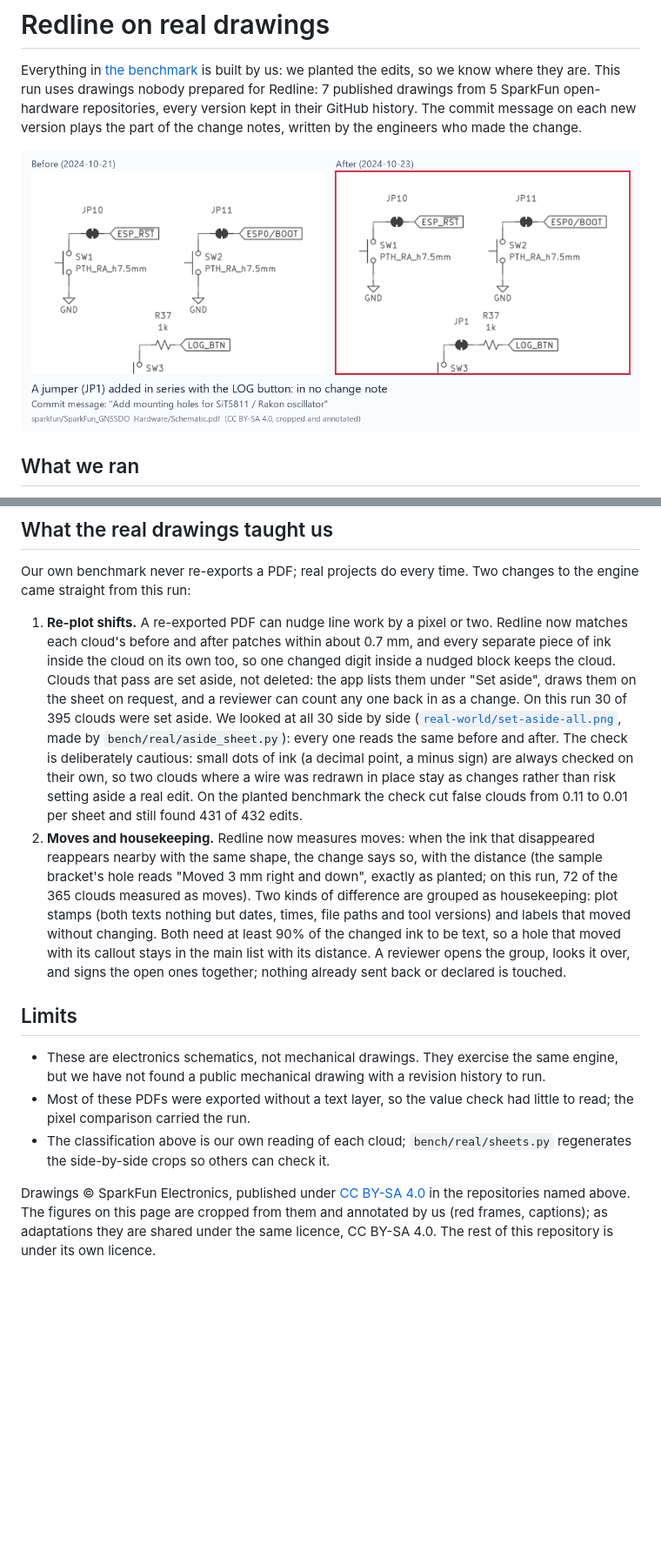
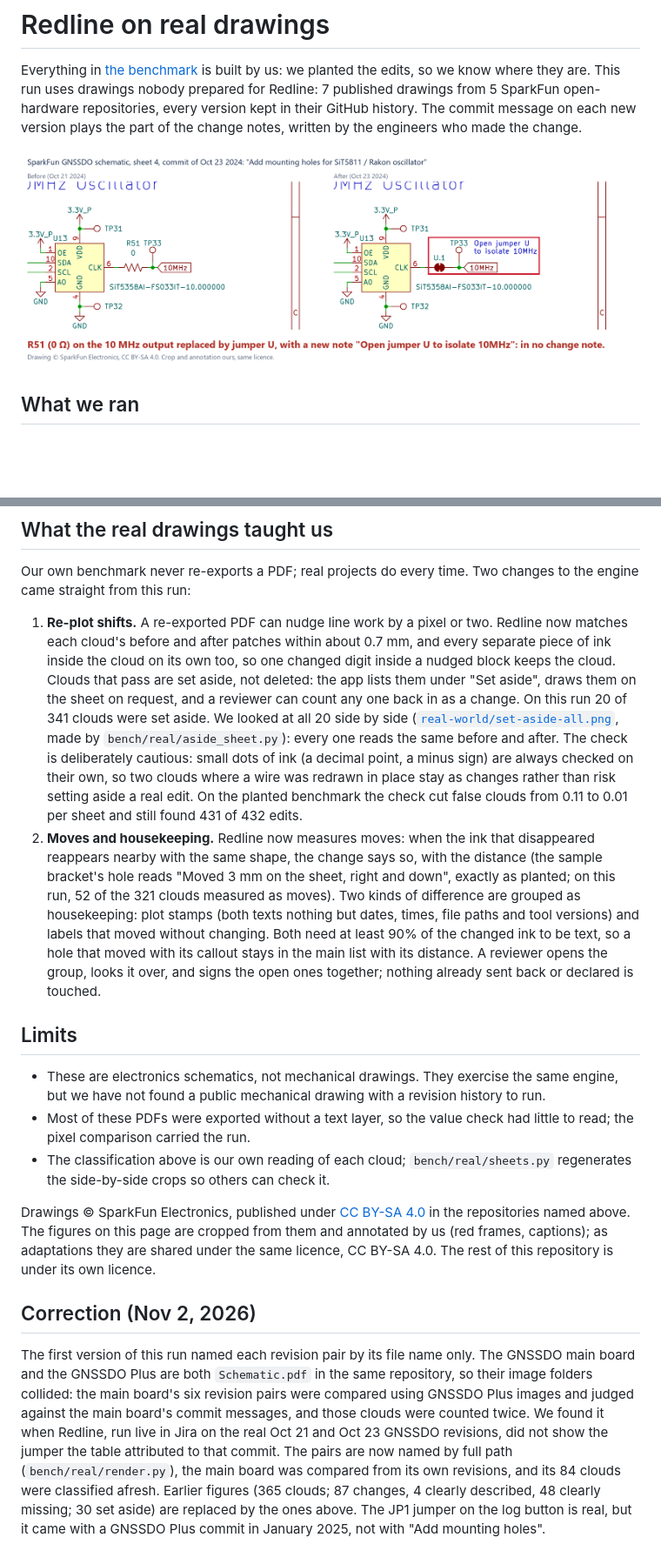
Before and after one commit to RohanGlitched/redline, a Markdown page: docs/real-world-run.md, 2 parts joined by grey strips. Shown at 87% size. GitHub-like rendering; pictures changed too: docs/real-world/gnssdo-jumper-added.png (deleted), docs/real-world/gnssdo-jumper-u.png (added); blank space fills up the shorter version.

```diff
--- a/docs/real-world-run.md
+++ b/docs/real-world-run.md
@@ -2,7 +2,7 @@
 
 Everything in [the benchmark](../bench/README.md) is built by us: we planted the edits, so we know where they are. This run uses drawings nobody prepared for Redline: 7 published drawings from 5 SparkFun open-hardware repositories, every version kept in their GitHub history. The commit message on each new version plays the part of the change notes, written by the engineers who made the change.
 
-![A jumper added in series with the log button, under a commit message about mounting holes](real-world/gnssdo-jumper-added.png)
+![R51 on the 10 MHz output replaced by jumper U, under a commit message about mounting holes](real-world/gnssdo-jumper-u.png)
 
 ## What we ran
 
@@ -46,8 +47,8 @@ How to read these numbers: the GNSSDO Plus drawing shares sheets with the GNSSDO
 
 Our own benchmark never re-exports a PDF; real projects do every time. Two changes to the engine came straight from this run:
 
-1. **Re-plot shifts.** A re-exported PDF can nudge line work by a pixel or two. Redline now matches each cloud's before and after patches within about 0.7 mm, and every separate piece of ink inside the cloud on its own too, so one changed digit inside a nudged block keeps the cloud. Clouds that pass are set aside, not deleted: the app lists them under "Set aside", draws them on the sheet on request, and a reviewer can count any one back in as a change. On this run 30 of 395 clouds were set aside. We looked at all 30 side by side ([`real-world/set-aside-all.png`](real-world/set-aside-all.png), made by `bench/real/aside_sheet.py`): every one reads the same before and after. The check is deliberately cautious: small dots of ink (a decimal point, a minus sign) are always checked on their own, so two clouds where a wire was redrawn in place stay as changes rather than risk setting aside a real edit. On the planted benchmark the check cut false clouds from 0.11 to 0.01 per sheet and still found 431 of 432 edits.
-2. **Moves and housekeeping.** Redline now measures moves: when the ink that disappeared reappears nearby with the same shape, the change says so, with the distance (the sample bracket's hole reads "Moved 3 mm right and down", exactly as planted; on this run, 72 of the 365 clouds measured as moves). Two kinds of difference are grouped as housekeeping: plot stamps (both texts nothing but dates, times, file paths and tool versions) and labels that moved without changing. Both need at least 90% of the changed ink to be text, so a hole that moved with its callout stays in the main list with its distance. A reviewer opens the group, looks it over, and signs the open ones together; nothing already sent back or declared is touched.
+1. **Re-plot shifts.** A re-exported PDF can nudge line work by a pixel or two. Redline now matches each cloud's before and after patches within about 0.7 mm, and every separate piece of ink inside the cloud on its own too, so one changed digit inside a nudged block keeps the cloud. Clouds that pass are set aside, not deleted: the app lists them under "Set aside", draws them on the sheet on request, and a reviewer can count any one back in as a change. On this run 20 of 341 clouds were set aside. We looked at all 20 side by side ([`real-world/set-aside-all.png`](real-world/set-aside-all.png), made by `bench/real/aside_sheet.py`): every one reads the same before and after. The check is deliberately cautious: small dots of ink (a decimal point, a minus sign) are always checked on their own, so two clouds where a wire was redrawn in place stay as changes rather than risk setting aside a real edit. On the planted benchmark the check cut false clouds from 0.11 to 0.01 per sheet and still found 431 of 432 edits.
+2. **Moves and housekeeping.** Redline now measures moves: when the ink that disappeared reappears nearby with the same shape, the change says so, with the distance (the sample bracket's hole reads "Moved 3 mm on the sheet, right and down", exactly as planted; on this run, 52 of the 321 clouds measured as moves). Two kinds of difference are grouped as housekeeping: plot stamps (both texts nothing but dates, times, file paths and tool versions) and labels that moved without changing. Both need at least 90% of the changed ink to be text, so a hole that moved with its callout stays in the main list with its distance. A reviewer opens the group, looks it over, and signs the open ones together; nothing already sent back or declared is touched.
 
 ## Limits
 
@@ -56,3 +57,7 @@ Our own benchmark never re-exports a PDF; real projects do every time. Two chang
 - The classification above is our own reading of each cloud; `bench/real/sheets.py` regenerates the side-by-side crops so others can check it.
 
 Drawings © SparkFun Electronics, published under [CC BY-SA 4.0](https://creativecommons.org/licenses/by-sa/4.0/) in the repositories named above. The figures on this page are cropped from them and annotated by us (red frames, captions); as adaptations they are shared under the same licence, CC BY-SA 4.0. The rest of this repository is under its own licence.
+
+## Correction (Nov 2, 2026)
+
+The first version of this run named each revision pair by its file name only. The GNSSDO main board and the GNSSDO Plus are both `Schematic.pdf` in the same repository, so their image folders collided: the main board's six revision pairs were compared using GNSSDO Plus images and judged against the main board's commit messages, and those clouds were counted twice. We found it when Redline, run live in Jira on the real Oct 21 and Oct 23 GNSSDO revisions, did not show the jumper the table attributed to that commit. The pairs are now named by full path (`bench/real/render.py`), the main board was compared from its own revisions, and its 84 clouds were classified afresh. Earlier figures (365 clouds; 87 changes, 4 clearly described, 48 clearly missing; 30 set aside) are replaced by the ones above. The JP1 jumper on the log button is real, but it came with a GNSSDO Plus commit in January 2025, not with "Add mounting holes".
```
Also changed, not shown: other parts of docs/real-world-run.md (+18 -17 lines), README.md (+3 -3 lines), docs/real-world/set-aside-all.png, 14 other files.
